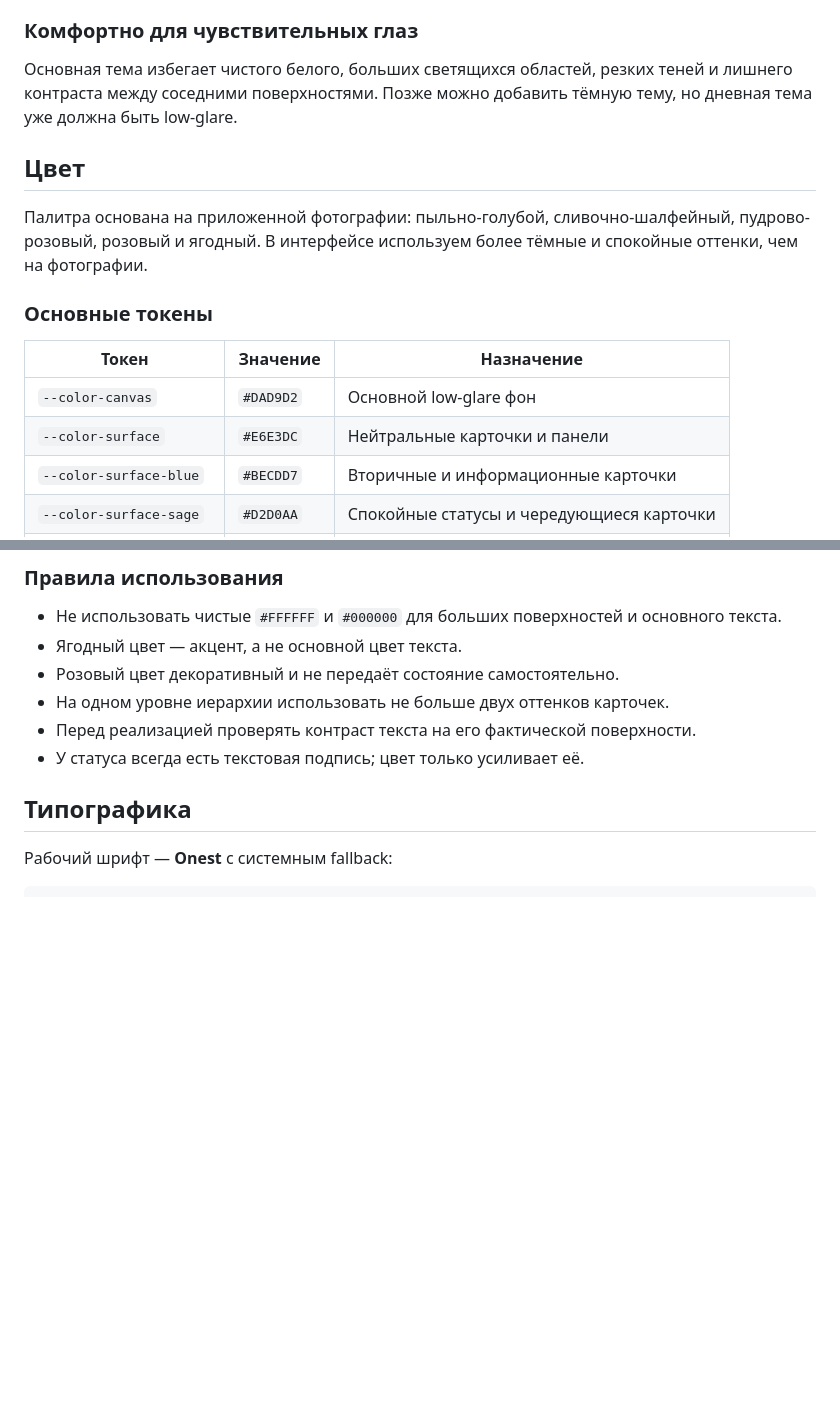
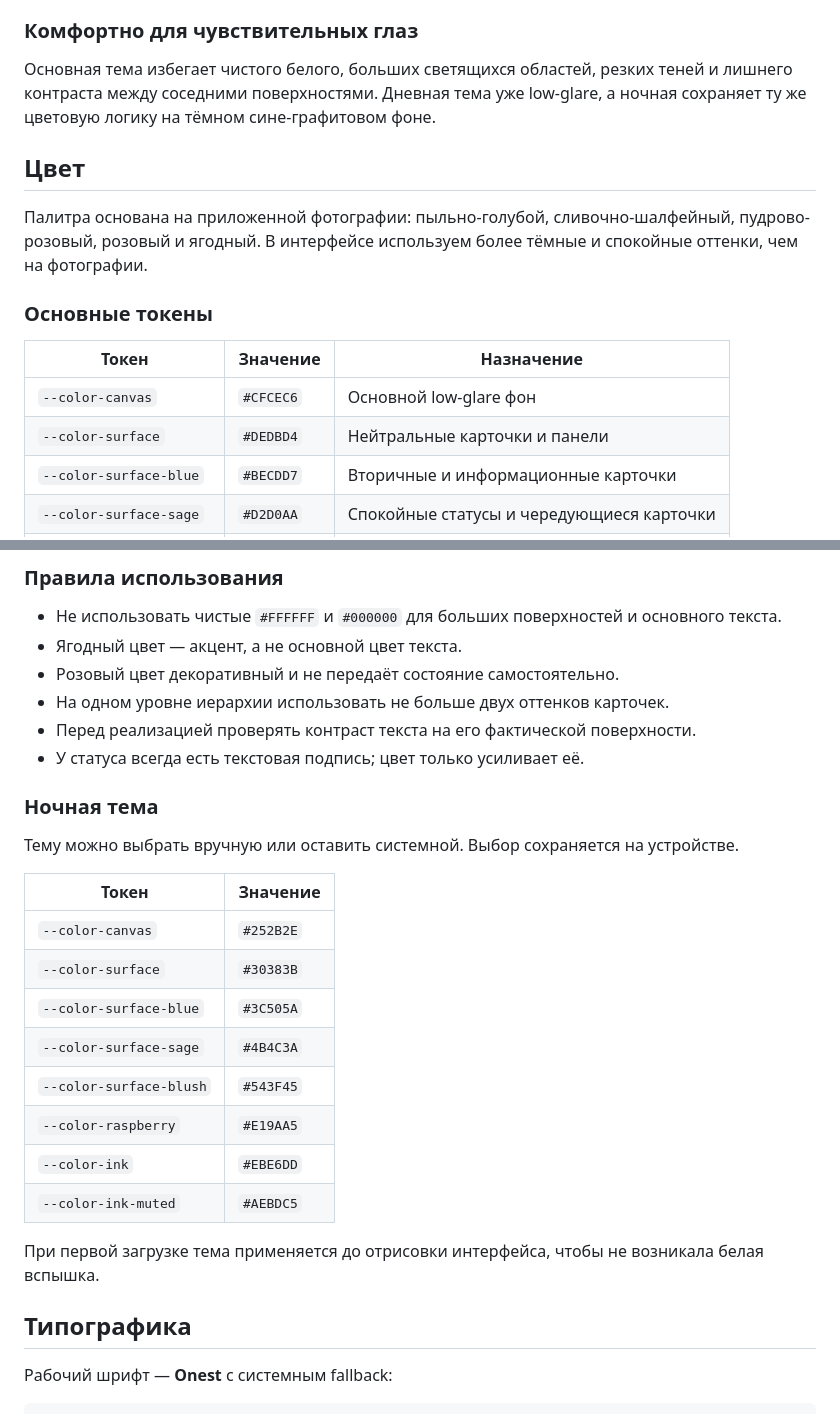
Before and after one commit to katrinio/postbox, a Markdown page: docs/design.md, 2 parts joined by grey strips. Rendered like a GitHub page; blank space fills up the shorter version.

Commit message:
feat: add light and night themes to web prototype

```diff
--- a/docs/design.md
+++ b/docs/design.md
@@ -38,8 +38,8 @@ Postbox может быть тёплым и камерным, но не имит
 ### Комфортно для чувствительных глаз
 
 Основная тема избегает чистого белого, больших светящихся областей, резких теней и лишнего контраста
-между соседними поверхностями. Позже можно добавить тёмную тему, но дневная тема уже должна быть
-low-glare.
+между соседними поверхностями. Дневная тема уже low-glare, а ночная сохраняет ту же цветовую логику на
+тёмном сине-графитовом фоне.
 
 ## Цвет
 
@@ -50,8 +50,8 @@ low-glare.
 
 | Токен | Значение | Назначение |
 | --- | --- | --- |
-| `--color-canvas` | `#DAD9D2` | Основной low-glare фон |
-| `--color-surface` | `#E6E3DC` | Нейтральные карточки и панели |
+| `--color-canvas` | `#CFCEC6` | Основной low-glare фон |
+| `--color-surface` | `#DEDBD4` | Нейтральные карточки и панели |
 | `--color-surface-blue` | `#BECDD7` | Вторичные и информационные карточки |
 | `--color-surface-sage` | `#D2D0AA` | Спокойные статусы и чередующиеся карточки |
 | `--color-surface-blush` | `#DDBFC4` | Личные акценты и полученная почта |
@@ -69,6 +69,23 @@ low-glare.
 - На одном уровне иерархии использовать не больше двух оттенков карточек.
 - Перед реализацией проверять контраст текста на его фактической поверхности.
 - У статуса всегда есть текстовая подпись; цвет только усиливает её.
+
+### Ночная тема
+
+Тему можно выбрать вручную или оставить системной. Выбор сохраняется на устройстве.
+
+| Токен | Значение |
+| --- | --- |
+| `--color-canvas` | `#252B2E` |
+| `--color-surface` | `#30383B` |
+| `--color-surface-blue` | `#3C505A` |
+| `--color-surface-sage` | `#4B4C3A` |
+| `--color-surface-blush` | `#543F45` |
+| `--color-raspberry` | `#E19AA5` |
+| `--color-ink` | `#EBE6DD` |
+| `--color-ink-muted` | `#AEBDC5` |
+
+При первой загрузке тема применяется до отрисовки интерфейса, чтобы не возникала белая вспышка.
 
 ## Типографика
 
```
